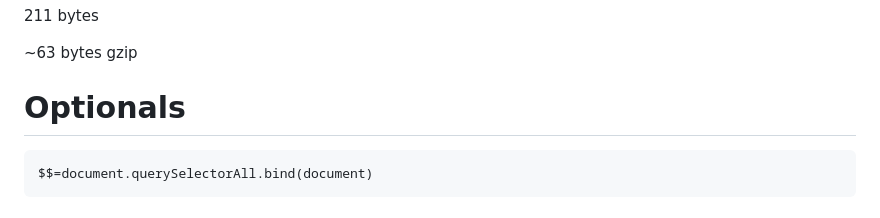
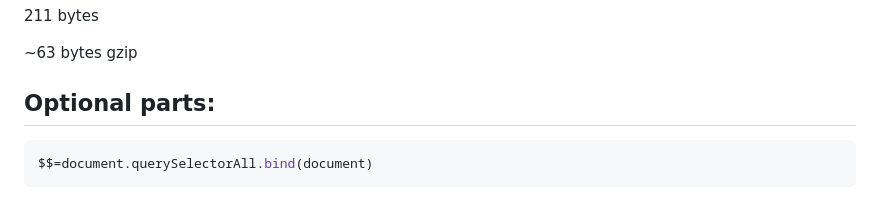
Before and after one commit to dawnlarsson/micro, a Markdown page: README.md, the part around the change. Rendered like a GitHub page.

````diff
--- a/README.md
+++ b/README.md
@@ -12,8 +12,8 @@ _=(e,t,f,s)=>$(e).addEventListener(t,s?x=>{x.target.matches(s)&&f(x)}:f)
 
 ~63 bytes gzip
 
-# Optionals
-```
+## Optional parts:
+```js
 $$=document.querySelectorAll.bind(document)
 ```
 
````
